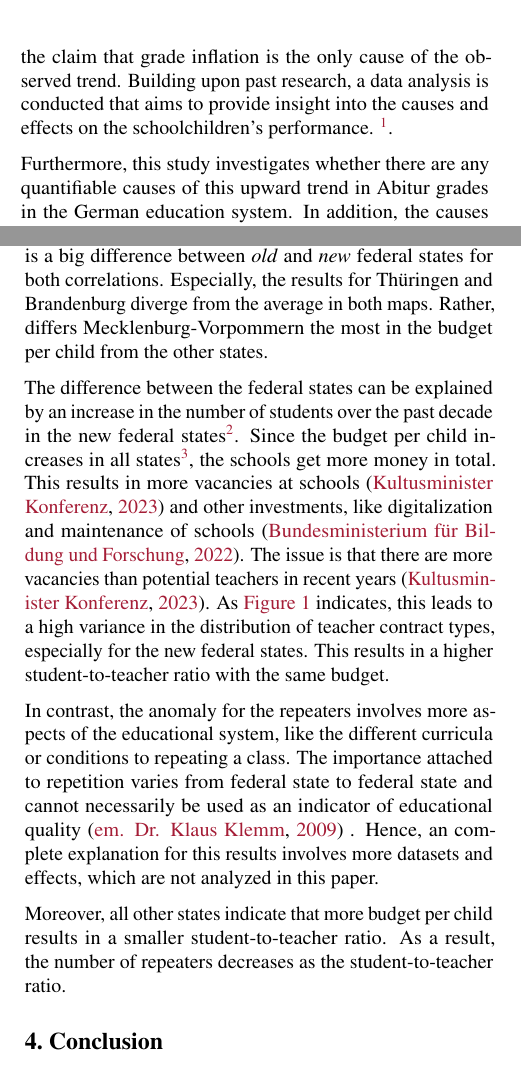
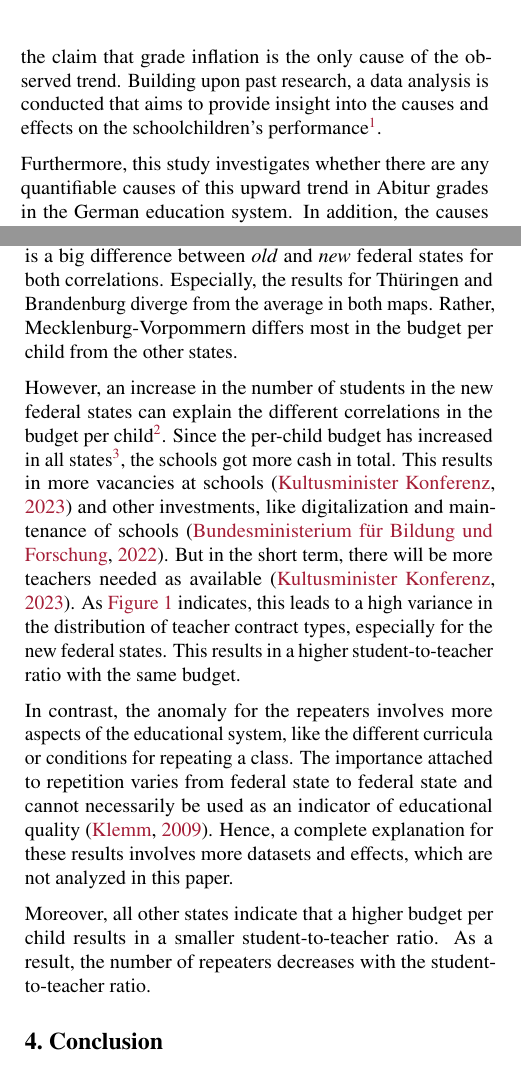
Before and after one commit to KarylReyne/DataLiteracyWS23, a LaTeX paper (doc/report/report_template.tex, which reads doc/report/bibliography.bib, doc/report/sections/introduction.tex, doc/report/sections/results.tex): two parts of the columns of pages 1 and 4 of 5, joined at a grey line, cut so that both start at the same text. Compiled offline with pdfLaTeX.

Commit message:
Read through

```diff
--- a/doc/report/bibliography.bib
+++ b/doc/report/bibliography.bib
@@ -279,5 +279,3 @@
 	year = {2022},
 	file = {31715_Fortschrittsbericht_DigitalPakt_Schule_2019_bis_2022.pdf:/home/tomf/Zotero/storage/L7YISDRC/31715_Fortschrittsbericht_DigitalPakt_Schule_2019_bis_2022.pdf:application/pdf},
 }
-@misc{bertelsmannstiftungKlassenwiederholungenTeuer,
-	author = {Prof. em. Dr. Klaus Klemm},
--- a/doc/report/sections/introduction.tex
+++ b/doc/report/sections/introduction.tex
@@ -4,6 +4,6 @@ The Abitur grades have constantly increased in the German school system over the
 
 The discourse has predominantly centered around mathematics, since the difficulty of exercises is easiest to compare. On the one hand-side, mathematicians argue that Germany has a grade inflation, resulting in easier exercises over the years \cite{kuhnel_modellierungskompetenz_2015, jahnke_hamburger_2014,lemmermeyer_zentralabitur_nodate}. On the other hand-side, there are studies claiming that grade inflation cannot be reliably proven since the competence of students has also increased \cite{schleithoff_noteninflation_2015}. In \citeyear{grozinger_gibt_2015}, a data-driven approach was employed by \citeauthor{grozinger_gibt_2015}, involving the analysis of comprehensive data on the education system. The results were promising, but not yet enough to dismiss the claim of grade inflation.
 
-This paper expands on that work, attempting to disprove the claim that grade inflation is the only cause of the observed trend. Building upon past research, a data analysis is conducted that aims to provide insight into the causes and effects on the schoolchildren's performance. \footnote{Source files are publicly available in the \href{https://github.com/KarylReyne/DataLiteracyWS23}{project repository}.}.
+This paper expands on that work, attempting to disprove the claim that grade inflation is the only cause of the observed trend. Building upon past research, a data analysis is conducted that aims to provide insight into the causes and effects on the schoolchildren's performance\footnote{Source files are publicly available in the \href{https://github.com/KarylReyne/DataLiteracyWS23}{project repository}.}.
 
 Furthermore, this study investigates whether there are any quantifiable causes of this upward trend in Abitur grades in the German education system. In addition, the causes and evolution of the repeater ratio across all school types are investigated to project the results to other educational institutions. Finally, prognoses about the trajectory of future grade developments and their implications for the German education system are outlined.
--- a/doc/report/sections/results.tex
+++ b/doc/report/sections/results.tex
@@ -22,12 +22,10 @@ However, the Abitur grades give only an insight into grammar schools. Thus, the
     \label{fig:heatmap_correlation_students_per_teacher_repeaters_budget}
 \end{figure}
 
-The findings represented in \autoref{fig:heatmap_correlation_students_per_teacher_repeaters_budget} support a  positive correlation between the student-to-teacher ratio and the number of repeaters in most federal states. In contrast, they indicate a negative correlation between the student-to-teacher ratio  and budget per child for the same states. Furthermore, there is a big difference between \emph{old} and \emph{new} federal states for both correlations. Especially, the results for Thüringen and Brandenburg diverge from the average in both maps. Rather, differs Mecklenburg-Vorpommern the most in the budget per child from the other states.
+The findings represented in \autoref{fig:heatmap_correlation_students_per_teacher_repeaters_budget} support a  positive correlation between the student-to-teacher ratio and the number of repeaters in most federal states. In contrast, they indicate a negative correlation between the student-to-teacher ratio  and budget per child for the same states. Furthermore, there is a big difference between \emph{old} and \emph{new} federal states for both correlations. Especially, the results for Thüringen and Brandenburg diverge from the average in both maps. Rather, Mecklenburg-Vorpommern differs most in the budget per child from the other states.
 
-% Todo: Maybe reformulate
-The difference between the federal states can be explained by an increase in the number of students over the past decade in the new federal states\footref{footnote:teachers-children}. Since the budget per child  increases in all states\footref{footnote:budget}, the schools get more money in total. This results in more vacancies at schools \cite{kultusminister_konferenz_lehrkrafteeinstellungsbedarf_2023} and other investments, like digitalization and maintenance of schools \cite{bundesministerium_fur_bildung_und_forschung_fortschrittsbericht_2022}. The issue is that there are more vacancies than potential teachers in recent years \cite{kultusminister_konferenz_lehrkrafteeinstellungsbedarf_2023}. As \autoref{fig:teacher_contracts} indicates, this leads to a high variance in the distribution of teacher contract types, especially for the new federal states. This results in a higher student-to-teacher ratio with the same budget.
+However,  an increase in the number of students in the new federal states can explain the different correlations in the budget per child\footref{footnote:teachers-children}. Since the per-child budget has increased in all states\footref{footnote:budget}, the schools got more cash in total. This results in more vacancies at schools \cite{kultusminister_konferenz_lehrkrafteeinstellungsbedarf_2023} and other investments, like digitalization and maintenance of schools \cite{bundesministerium_fur_bildung_und_forschung_fortschrittsbericht_2022}. But in the short term, there will be more teachers needed as available \cite{kultusminister_konferenz_lehrkrafteeinstellungsbedarf_2023}. As \autoref{fig:teacher_contracts} indicates, this leads to a high variance in the distribution of teacher contract types, especially for the new federal states. This results in a higher student-to-teacher ratio with the same budget.
 
-In contrast, the anomaly for the repeaters involves more aspects of the educational system, like the different curricula or conditions to repeating a class. The importance attached to repetition varies from federal state to federal state and cannot necessarily be used as an indicator of educational quality \cite{bertelsmannstiftungKlassenwiederholungenTeuer} . Hence, an complete explanation for this results involves more datasets and effects, which are not analyzed in this paper.
-% Possible explanation: In Bayern and Badenwürttemberg repeat with bad grades, In contrast in the norther states only if you want to.
+In contrast, the anomaly for the repeaters involves more aspects of the educational system, like the different curricula or conditions for repeating a class. The importance attached to repetition varies from federal state to federal state and cannot necessarily be used as an indicator of educational quality \cite{klemm_klassenwiederholungen_2009}. Hence, a complete explanation for these results involves more datasets and effects, which are not analyzed in this paper.
 
-Moreover, all other states indicate that more budget per child results in a smaller student-to-teacher ratio. As a result, the number of repeaters decreases as the student-to-teacher ratio.
+Moreover, all other states indicate that a higher budget per child results in a smaller student-to-teacher ratio. As a result, the number of repeaters decreases with the student-to-teacher ratio.
```
Also changed, not shown: doc/report/bibliography.bib (14 more changed lines).
